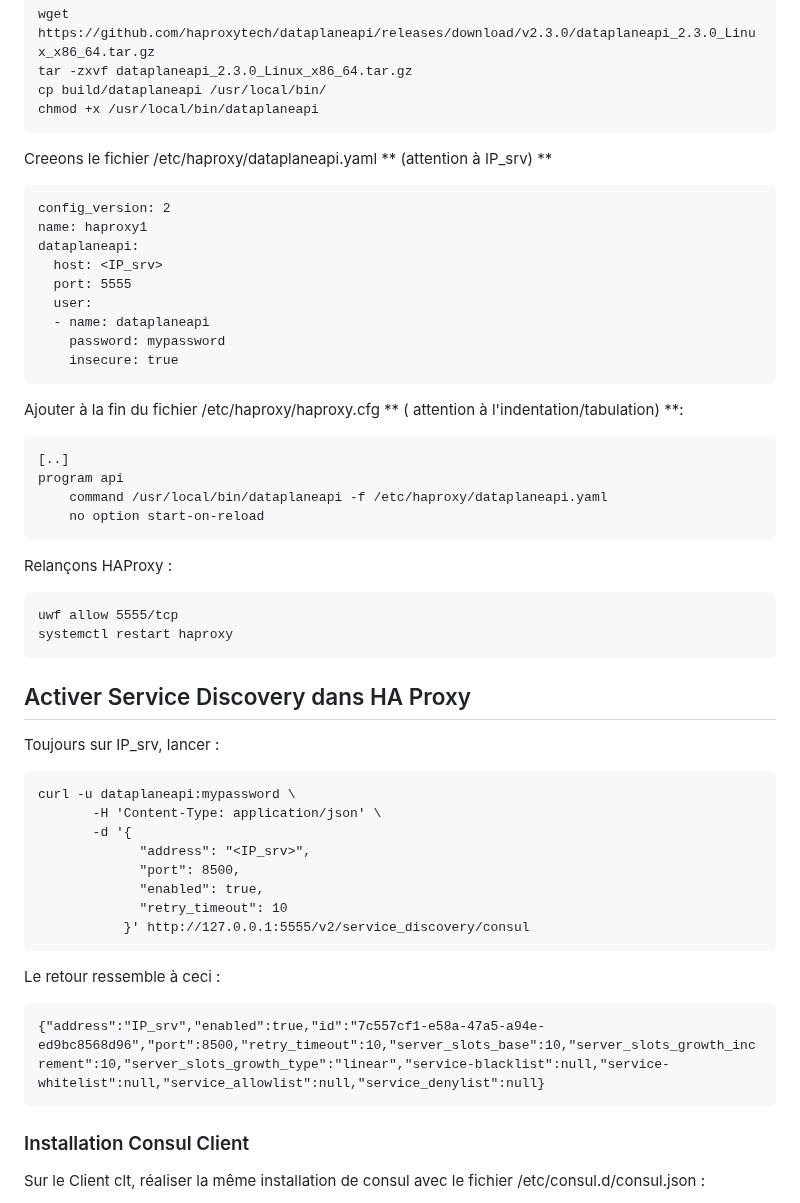
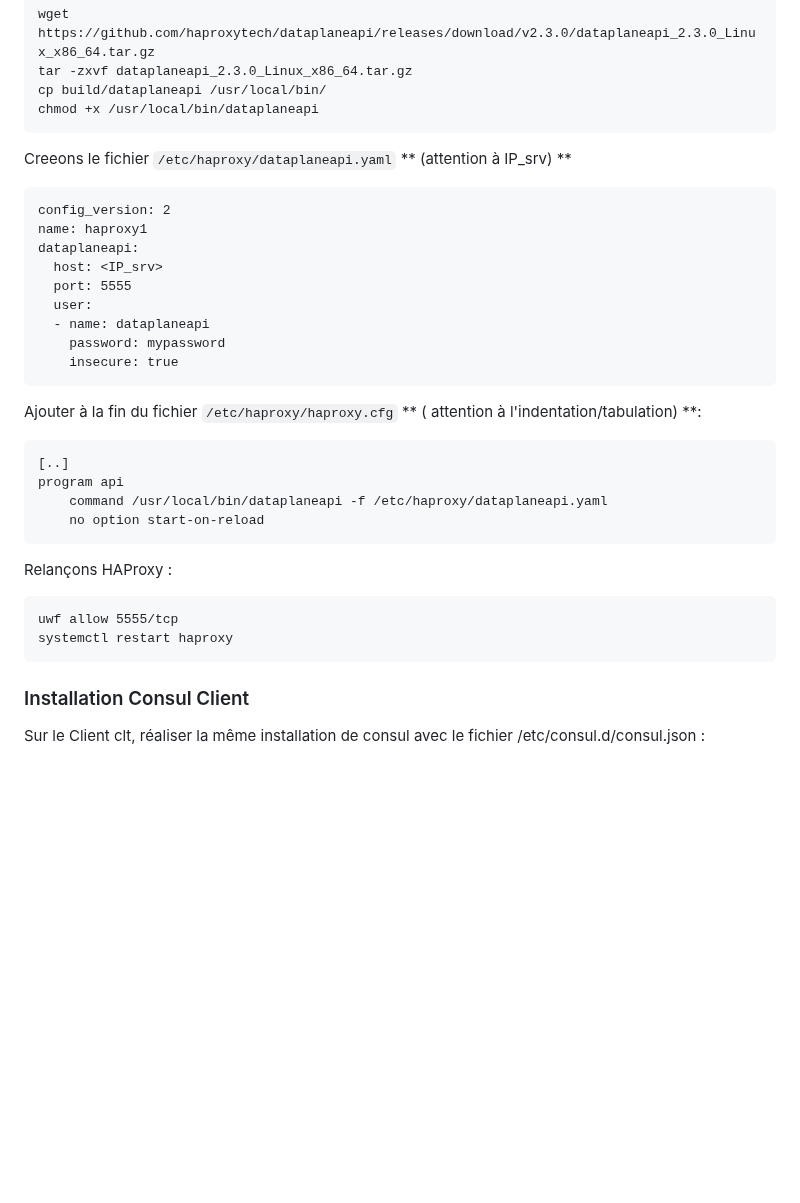
Before and after one commit to pragmatic-fermat/observabilite_des_applications, a Markdown page: TP_ServiceDiscovery.md, the part around one of its changes. Rendered like a GitHub page; blank space fills up the shorter version.

````diff
--- a/TP_ServiceDiscovery.md
+++ b/TP_ServiceDiscovery.md
@@ -123,7 +123,7 @@ cp build/dataplaneapi /usr/local/bin/
 chmod +x /usr/local/bin/dataplaneapi
 ```
 
-Creeons le fichier /etc/haproxy/dataplaneapi.yaml ** (attention à IP_srv) **
+Creeons le fichier `/etc/haproxy/dataplaneapi.yaml` ** (attention à IP_srv) **
 
 ```
 config_version: 2
@@ -137,7 +137,7 @@ dataplaneapi:
     insecure: true
 ```
 
-Ajouter à la fin du fichier /etc/haproxy/haproxy.cfg ** ( attention à l'indentation/tabulation) **:
+Ajouter à la fin du fichier `/etc/haproxy/haproxy.cfg` ** ( attention à l'indentation/tabulation) **:
 ```
 [..]
 program api
@@ -151,23 +151,6 @@ uwf allow 5555/tcp
 systemctl restart haproxy
 ```
 
-## Activer Service Discovery dans HA Proxy
-
-Toujours sur IP_srv, lancer :
-```
-curl -u dataplaneapi:mypassword \
-       -H 'Content-Type: application/json' \
-       -d '{
-             "address": "<IP_srv>",
-             "port": 8500,
-             "enabled": true,
-             "retry_timeout": 10
-           }' http://127.0.0.1:5555/v2/service_discovery/consul
-```
-Le retour ressemble à ceci :
-```
-{"address":"IP_srv","enabled":true,"id":"7c557cf1-e58a-47a5-a94e-ed9bc8568d96","port":8500,"retry_timeout":10,"server_slots_base":10,"server_slots_growth_increment":10,"server_slots_growth_type":"linear","service-blacklist":null,"service-whitelist":null,"service_allowlist":null,"service_denylist":null}
-```
 
 
 ### Installation Consul Client
````
Also changed, not shown: other parts of TP_ServiceDiscovery.md (+110 -6 lines), img/stats.png (added).
